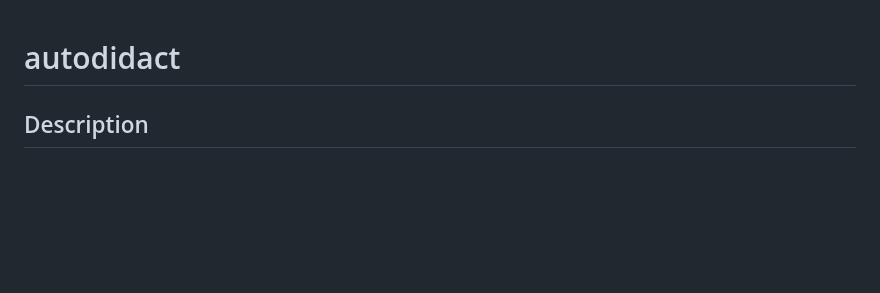
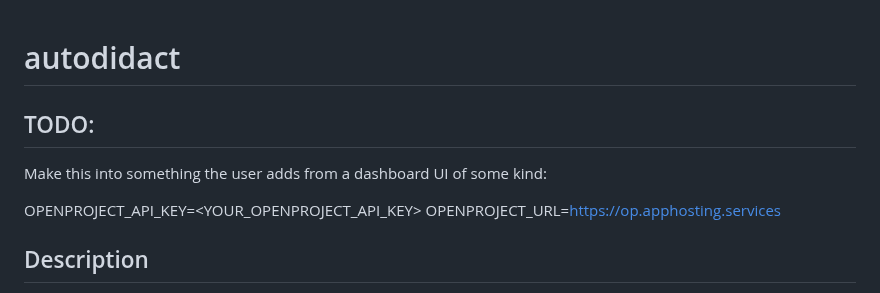
Before and after one commit to darren277/autodidact, a Markdown page: README.md, the part around the change. Drawn GitHub-style; blank space fills up the shorter version.

Commit message:
Added a TODO note to README.

```diff
--- a/README.md
+++ b/README.md
@@ -1,4 +1,11 @@
 # autodidact
+
+## TODO:
+
+Make this into something the user adds from a dashboard UI of some kind:
+
+OPENPROJECT_API_KEY=<YOUR_OPENPROJECT_API_KEY>
+OPENPROJECT_URL=https://op.apphosting.services
 
 ## Description
 
```
